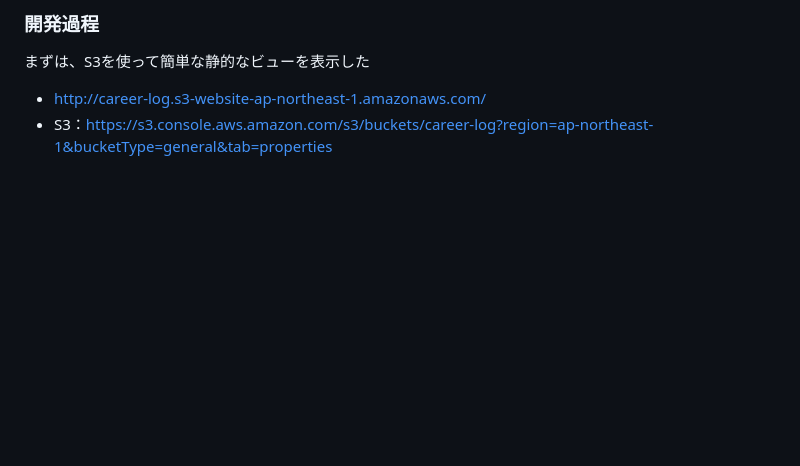
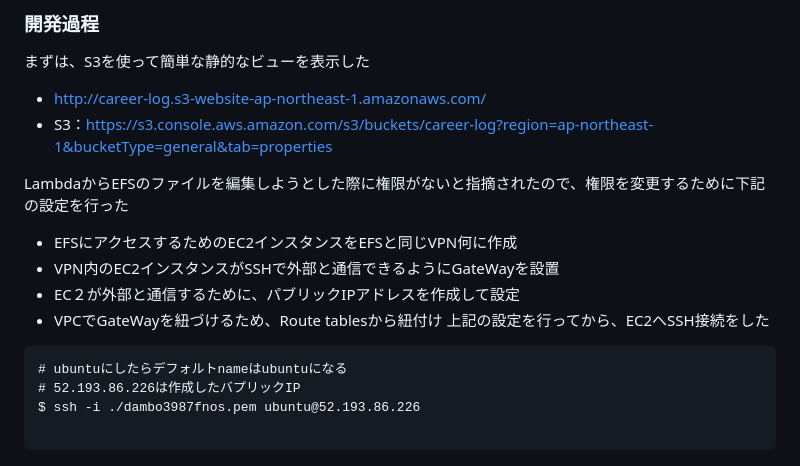
Before and after one commit to aki366/log-app, a Markdown page: README.md, the part around the change. Drawn GitHub-style; blank space fills up the shorter version.

Commit message:
EFSのファイルの権限を変更する作業について追記

````diff
--- a/README.md
+++ b/README.md
@@ -86,3 +86,16 @@ $ deactivate
 まずは、S3を使って簡単な静的なビューを表示した
 - http://career-log.s3-website-ap-northeast-1.amazonaws.com/
 - S3：https://s3.console.aws.amazon.com/s3/buckets/career-log?region=ap-northeast-1&bucketType=general&tab=properties
+
+LambdaからEFSのファイルを編集しようとした際に権限がないと指摘されたので、権限を変更するために下記の設定を行った
+- EFSにアクセスするためのEC2インスタンスをEFSと同じVPN何に作成
+- VPN内のEC2インスタンスがSSHで外部と通信できるようにGateWayを設置
+- EC２が外部と通信するために、パブリックIPアドレスを作成して設定
+- VPCでGateWayを紐づけるため、Route tablesから紐付け
+上記の設定を行ってから、EC2へSSH接続をした
+```
+# ubuntuにしたらデフォルトnameはubuntuになる
+# 52.193.86.226は作成したバプリックIP
+$ ssh -i ./dambo3987fnos.pem ubuntu@52.193.86.226
+
+```
````
